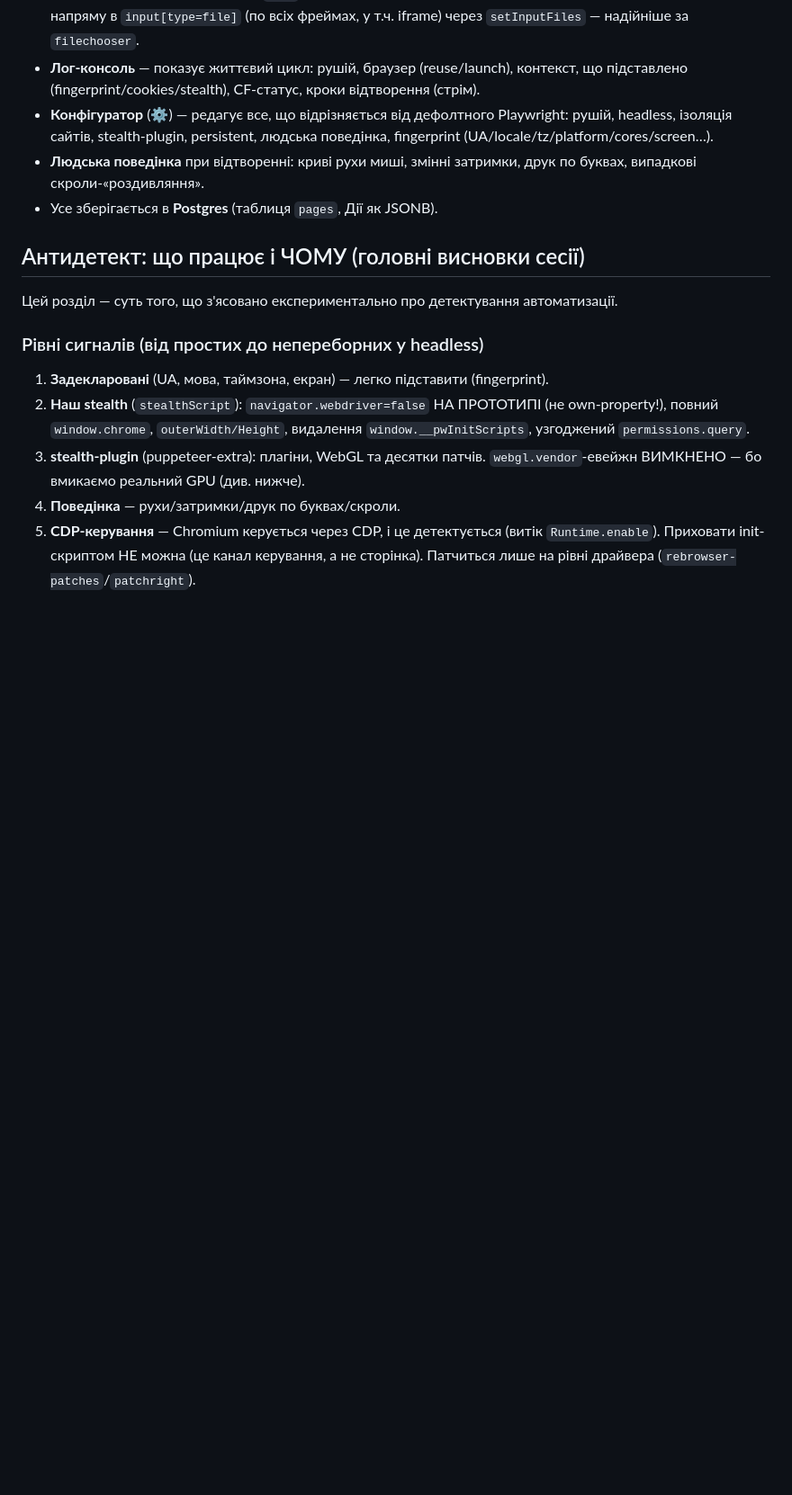
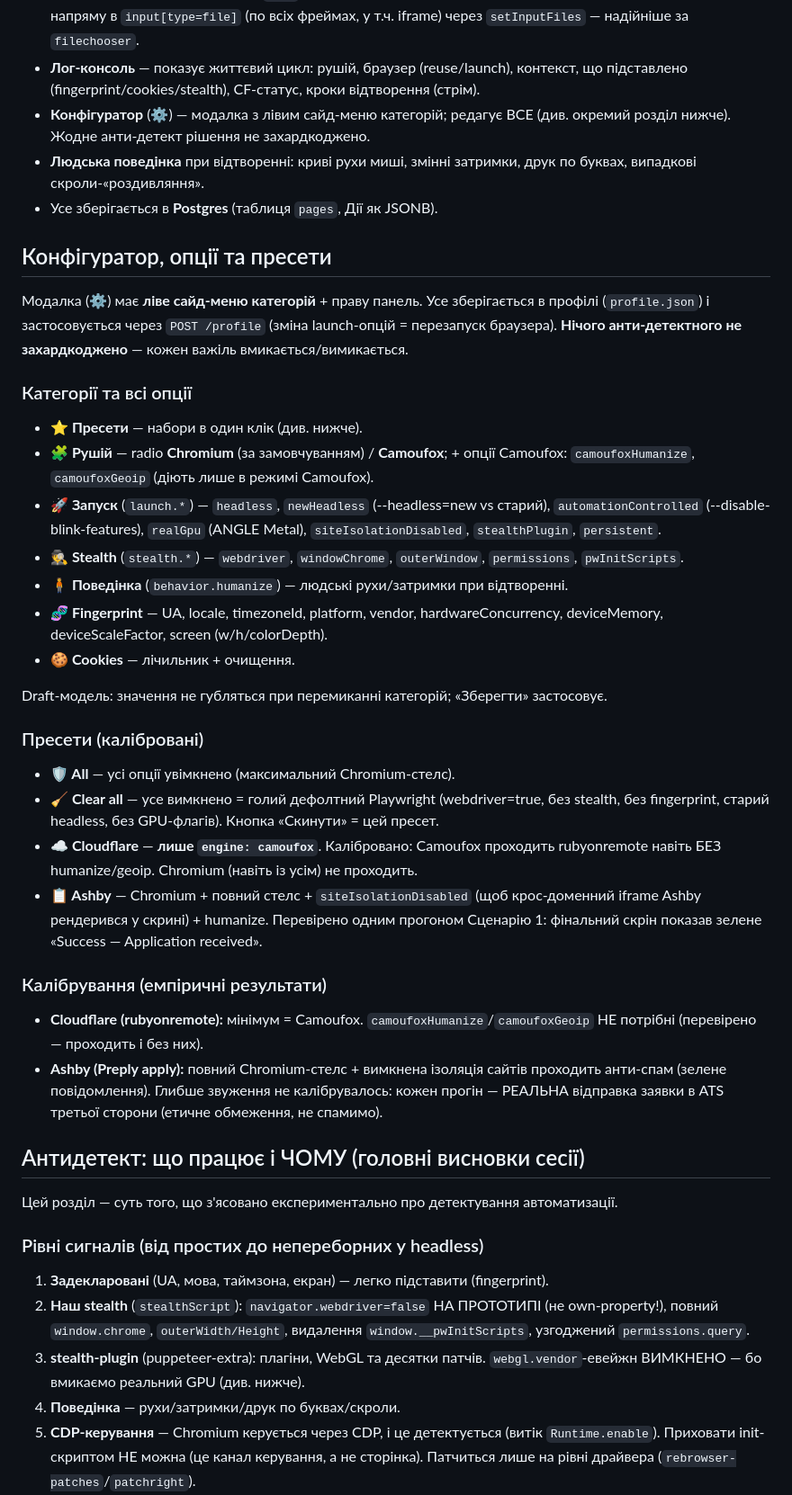
Before and after one commit to Andriano606/stealth-render-studio, a Markdown page: CLAUDE.md, the part around the change. Shown at 90% size. Drawn GitHub-style; blank space fills up the shorter version.

Commit message:
CLAUDE.md: розділ про конфігуратор, усі опції, пресети й калібрування
- Повний список опцій за категоріями (нічого не захардкоджено)
- Пресети All / Clear all / Cloudflare / Ashby
- Емпіричні результати калібрування (Cloudflare=мінімум Camoufox;
  Ashby=повний Chromium-стелс + siteIsolationDisabled, зелене "Application received")

Co-Authored-By: Claude Opus 4.8 (1M context) <noreply@anthropic.com>

```diff
--- a/CLAUDE.md
+++ b/CLAUDE.md
@@ -68,12 +68,51 @@ Camoufox драйвиться тим самим Playwright (через прот
   iframe) через `setInputFiles` — надійніше за `filechooser`.
 - **Лог-консоль** — показує життєвий цикл: рушій, браузер (reuse/launch), контекст,
   що підставлено (fingerprint/cookies/stealth), CF-статус, кроки відтворення (стрім).
-- **Конфігуратор** (⚙) — редагує все, що відрізняється від дефолтного Playwright:
-  рушій, headless, ізоляція сайтів, stealth-plugin, persistent, людська поведінка,
-  fingerprint (UA/locale/tz/platform/cores/screen…).
+- **Конфігуратор** (⚙) — модалка з лівим сайд-меню категорій; редагує ВСЕ (див.
+  окремий розділ нижче). Жодне анти-детект рішення не захардкоджено.
 - **Людська поведінка** при відтворенні: криві рухи миші, змінні затримки, друк по
   буквах, випадкові скроли-«роздивляння».
 - Усе зберігається в **Postgres** (таблиця `pages`, Дії як JSONB).
+
+## Конфігуратор, опції та пресети
+
+Модалка (⚙) має **ліве сайд-меню категорій** + праву панель. Усе зберігається в
+профілі (`profile.json`) і застосовується через `POST /profile` (зміна launch-опцій
+= перезапуск браузера). **Нічого анти-детектного не захардкоджено** — кожен важіль
+вмикається/вимикається.
+
+### Категорії та всі опції
+- **⭐ Пресети** — набори в один клік (див. нижче).
+- **🧩 Рушій** — radio **Chromium** (за замовчуванням) / **Camoufox**; + опції Camoufox:
+  `camoufoxHumanize`, `camoufoxGeoip` (діють лише в режимі Camoufox).
+- **🚀 Запуск** (`launch.*`) — `headless`, `newHeadless` (--headless=new vs старий),
+  `automationControlled` (--disable-blink-features), `realGpu` (ANGLE Metal),
+  `siteIsolationDisabled`, `stealthPlugin`, `persistent`.
+- **🕵️ Stealth** (`stealth.*`) — `webdriver`, `windowChrome`, `outerWindow`,
+  `permissions`, `pwInitScripts`.
+- **🧍 Поведінка** (`behavior.humanize`) — людські рухи/затримки при відтворенні.
+- **🧬 Fingerprint** — UA, locale, timezoneId, platform, vendor, hardwareConcurrency,
+  deviceMemory, deviceScaleFactor, screen (w/h/colorDepth).
+- **🍪 Cookies** — лічильник + очищення.
+
+Draft-модель: значення не губляться при перемиканні категорій; «Зберегти» застосовує.
+
+### Пресети (калібровані)
+- **🛡️ All** — усі опції увімкнено (максимальний Chromium-стелс).
+- **🧹 Clear all** — усе вимкнено = голий дефолтний Playwright (webdriver=true, без
+  stealth, без fingerprint, старий headless, без GPU-флагів). Кнопка «Скинути» = цей пресет.
+- **☁️ Cloudflare** — **лише `engine: camoufox`**. Калібровано: Camoufox проходить
+  rubyonremote навіть БЕЗ humanize/geoip. Chromium (навіть із усім) не проходить.
+- **📋 Ashby** — Chromium + повний стелс + `siteIsolationDisabled` (щоб крос-доменний
+  iframe Ashby рендерився у скрині) + humanize. Перевірено одним прогоном Сценарію 1:
+  фінальний скрін показав зелене «Success — Application received».
+
+### Калібрування (емпіричні результати)
+- **Cloudflare (rubyonremote):** мінімум = Camoufox. `camoufoxHumanize`/`camoufoxGeoip`
+  НЕ потрібні (перевірено — проходить і без них).
+- **Ashby (Preply apply):** повний Chromium-стелс + вимкнена ізоляція сайтів проходить
+  анти-спам (зелене повідомлення). Глибше звуження не калібрувалось: кожен прогін —
+  РЕАЛЬНА відправка заявки в ATS третьої сторони (етичне обмеження, не спамимо).
 
 ## Антидетект: що працює і ЧОМУ (головні висновки сесії)
 
```
